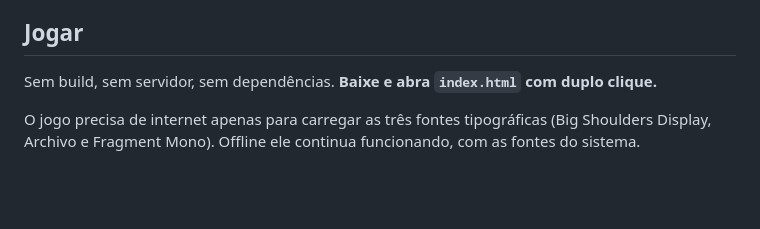
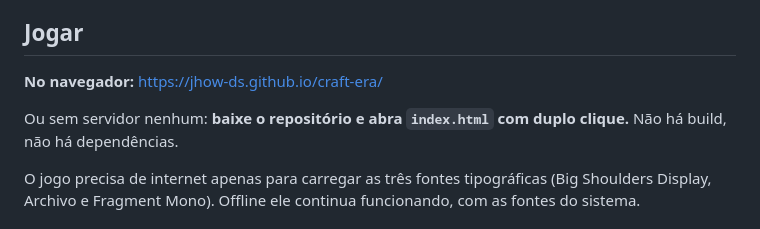
Before and after one commit to Jhow-ds/craft-era, a Markdown page: README.md, the part around the change. GitHub-like rendering; blank space fills up the shorter version.

Commit message:
README: link para a versao jogavel no GitHub Pages

```diff
--- a/README.md
+++ b/README.md
@@ -15,7 +15,10 @@ internet, a tela sensível ao toque e a bateria de íon-lítio.
 
 ## Jogar
 
-Sem build, sem servidor, sem dependências. **Baixe e abra `index.html` com duplo clique.**
+**No navegador:** <https://jhow-ds.github.io/craft-era/>
+
+Ou sem servidor nenhum: **baixe o repositório e abra `index.html` com duplo clique.** Não há
+build, não há dependências.
 
 O jogo precisa de internet apenas para carregar as três fontes tipográficas (Big Shoulders
 Display, Archivo e Fragment Mono). Offline ele continua funcionando, com as fontes do sistema.
```
